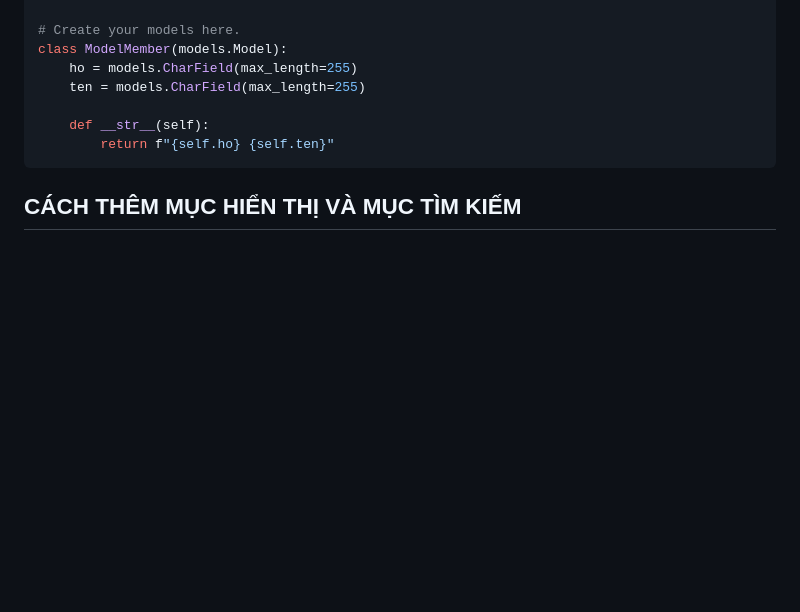
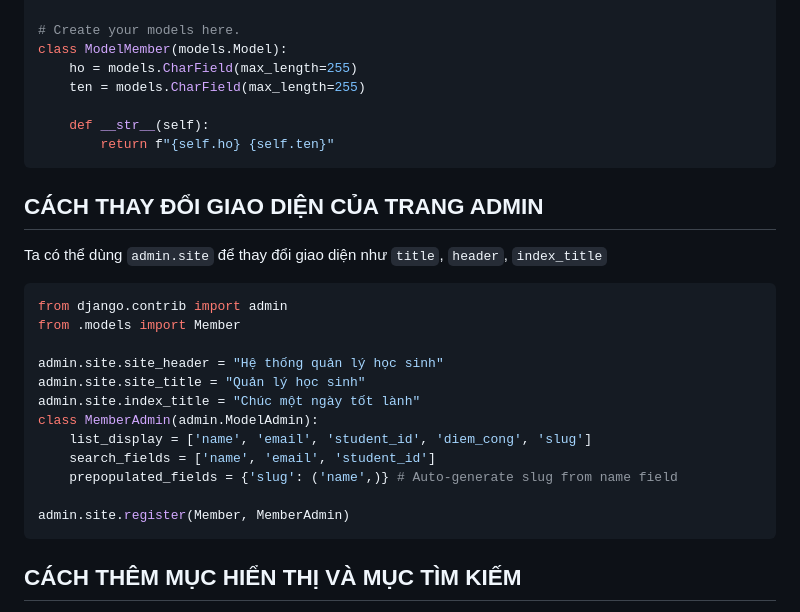
Before and after one commit to 4092MINH/CPCLUB, a Markdown page: README.md, the part around the change. Rendered like a GitHub page; blank space fills up the shorter version.

Commit message:
Update README with Django admin customization
Added instructions on customizing the Django admin interface.

````diff
--- a/README.md
+++ b/README.md
@@ -237,6 +237,24 @@ class ModelMember(models.Model):
     def __str__(self):
         return f"{self.ho} {self.ten}"
 ```
+CÁCH THAY ĐỔI GIAO DIỆN CỦA TRANG ADMIN
+---
+Ta có thể dùng `admin.site` để thay đổi giao diện như `title`, `header`, `index_title`
+```py
+from django.contrib import admin
+from .models import Member
+
+admin.site.site_header = "Hệ thống quản lý học sinh"
+admin.site.site_title = "Quản lý học sinh"
+admin.site.index_title = "Chúc một ngày tốt lành"
+class MemberAdmin(admin.ModelAdmin):
+    list_display = ['name', 'email', 'student_id', 'diem_cong', 'slug']
+    search_fields = ['name', 'email', 'student_id']
+    prepopulated_fields = {'slug': ('name',)} # Auto-generate slug from name field
+
+admin.site.register(Member, MemberAdmin)
+```
+
 CÁCH THÊM MỤC HIỂN THỊ VÀ MỤC TÌM KIẾM
 -
 Tạo một hàm tên là `MemberAdmin()` và làm như sau
````
